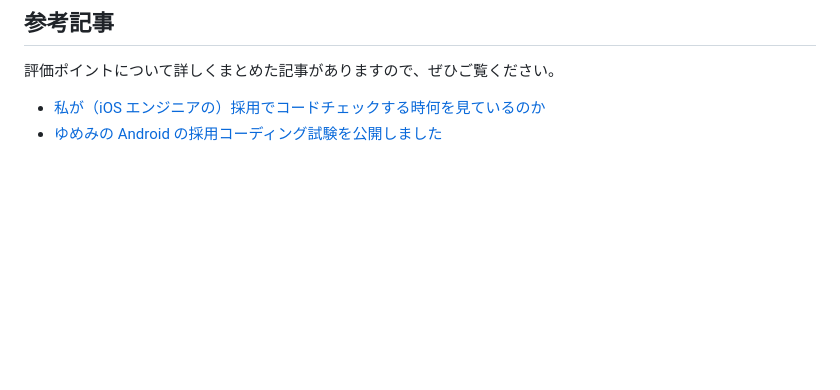
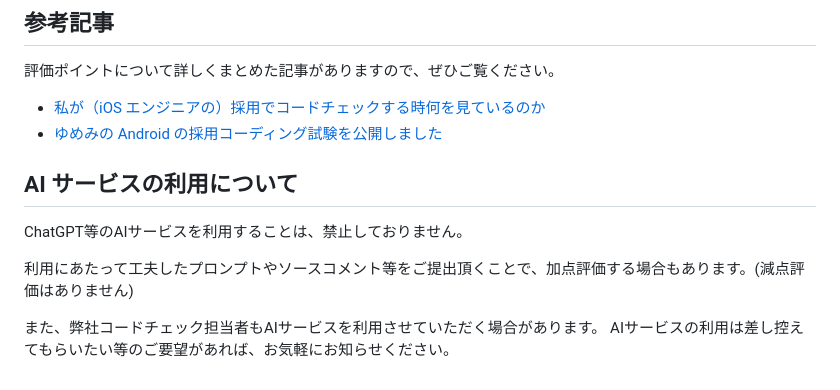
Before and after one commit to yumemi-inc/flutter-engineer-codecheck, a Markdown page: README.md, the part around the change. GitHub-like rendering; blank space fills up the shorter version.

Commit message:
AIサービスを利用可能であることを追記(#10) (#11)
* AIサービスを利用可能であることを追記(#10)

* Update README.md

Co-authored-by: blendthink <32213113+blendthink@users.noreply.github.com>

* fix: プロンプト記載場所について明示しないように

---------

Co-authored-by: blendthink <32213113+blendthink@users.noreply.github.com>

```diff
--- a/README.md
+++ b/README.md
@@ -83,3 +83,12 @@
 
 - [私が（iOS エンジニアの）採用でコードチェックする時何を見ているのか](https://qiita.com/lovee/items/d76c68341ec3e7beb611)
 - [ゆめみの Android の採用コーディング試験を公開しました](https://qiita.com/blendthink/items/aa70b8b3106fb4e3555f)
+
+## AI サービスの利用について
+
+ChatGPT等のAIサービスを利用することは、禁止しておりません。
+
+利用にあたって工夫したプロンプトやソースコメント等をご提出頂くことで、加点評価する場合もあります。(減点評価はありません)
+
+また、弊社コードチェック担当者もAIサービスを利用させていただく場合があります。
+AIサービスの利用は差し控えてもらいたい等のご要望があれば、お気軽にお知らせください。
```
